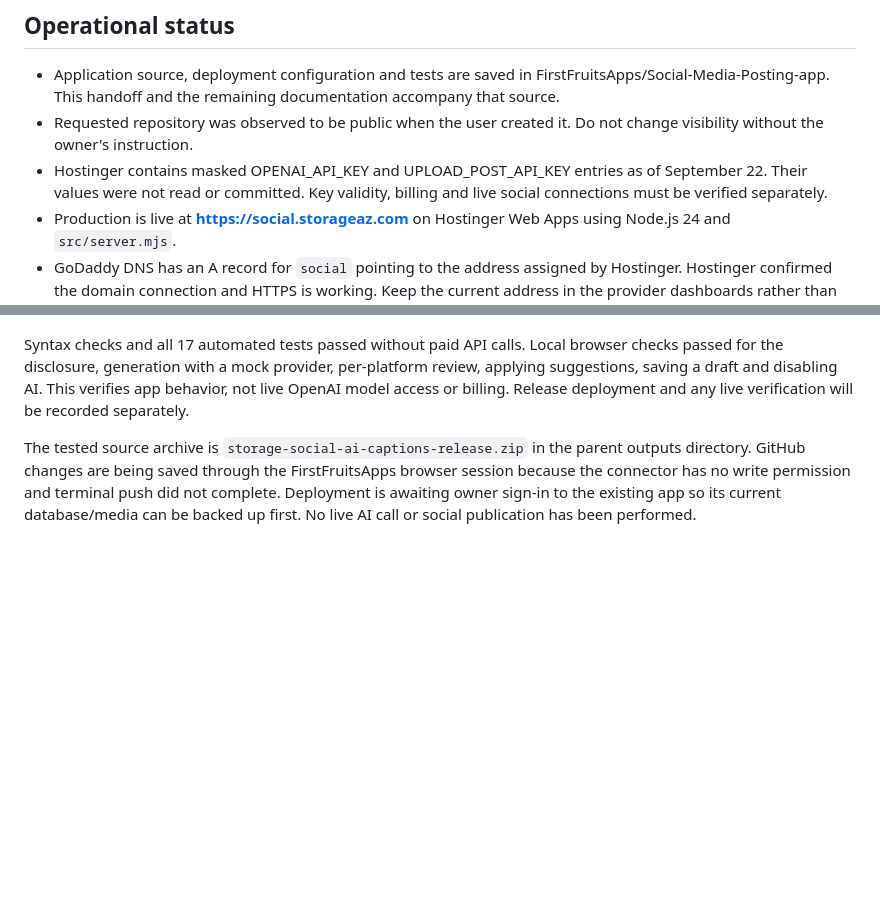
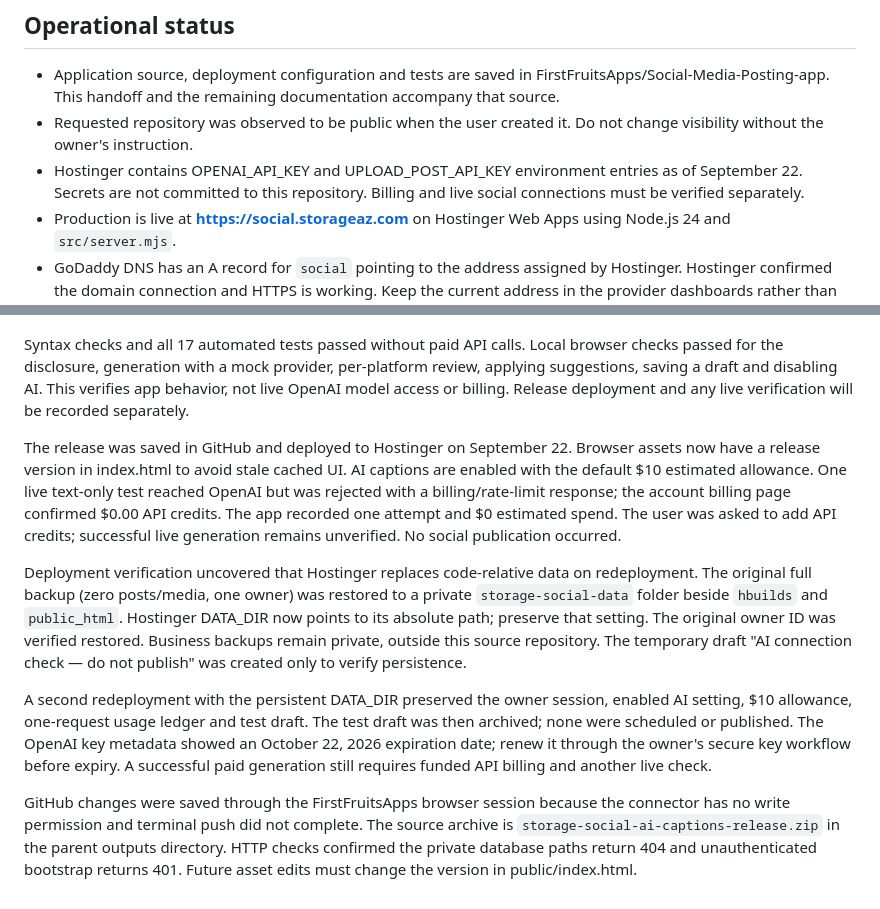
Before and after one commit to FirstFruitsApps/Social-Media-Posting-app, a Markdown page: docs/HANDOFF.md, 2 parts joined by grey strips. GitHub-like rendering; blank space fills up the shorter version.

Commit message:
Record production AI deployment and verified persistent storage

```diff
--- a/docs/HANDOFF.md
+++ b/docs/HANDOFF.md
@@ -18,7 +18,7 @@ Run `node scripts/check.mjs` and `node --test tests/*.test.mjs`. Automated integ
 
 - Application source, deployment configuration and tests are saved in FirstFruitsApps/Social-Media-Posting-app. This handoff and the remaining documentation accompany that source.
 - Requested repository was observed to be public when the user created it. Do not change visibility without the owner's instruction.
-- Hostinger contains masked OPENAI_API_KEY and UPLOAD_POST_API_KEY entries as of September 22. Their values were not read or committed. Key validity, billing and live social connections must be verified separately.
+- Hostinger contains OPENAI_API_KEY and UPLOAD_POST_API_KEY environment entries as of September 22. Secrets are not committed to this repository. Billing and live social connections must be verified separately.
 - Production is live at **https://social.storageaz.com** on Hostinger Web Apps using Node.js 24 and `src/server.mjs`.
 - GoDaddy DNS has an A record for `social` pointing to the address assigned by Hostinger. Hostinger confirmed the domain connection and HTTPS is working. Keep the current address in the provider dashboards rather than copying it into this public repository.
 - The owner account is configured. Its email and password are stored only in the hosting account and password manager and must never be committed to GitHub or copied into public documentation.
@@ -41,4 +41,10 @@ Optional server-side OpenAI captions are implemented with owner opt-in, a defaul
 
 Syntax checks and all 17 automated tests passed without paid API calls. Local browser checks passed for the disclosure, generation with a mock provider, per-platform review, applying suggestions, saving a draft and disabling AI. This verifies app behavior, not live OpenAI model access or billing. Release deployment and any live verification will be recorded separately.
 
-The tested source archive is `storage-social-ai-captions-release.zip` in the parent outputs directory. GitHub changes are being saved through the FirstFruitsApps browser session because the connector has no write permission and terminal push did not complete. Deployment is awaiting owner sign-in to the existing app so its current database/media can be backed up first. No live AI call or social publication has been performed.
+The release was saved in GitHub and deployed to Hostinger on September 22. Browser assets now have a release version in index.html to avoid stale cached UI. AI captions are enabled with the default $10 estimated allowance. One live text-only test reached OpenAI but was rejected with a billing/rate-limit response; the account billing page confirmed $0.00 API credits. The app recorded one attempt and $0 estimated spend. The user was asked to add API credits; successful live generation remains unverified. No social publication occurred.
+
+Deployment verification uncovered that Hostinger replaces code-relative data on redeployment. The original full backup (zero posts/media, one owner) was restored to a private `storage-social-data` folder beside `hbuilds` and `public_html`. Hostinger DATA_DIR now points to its absolute path; preserve that setting. The original owner ID was verified restored. Business backups remain private, outside this source repository. The temporary draft "AI connection check — do not publish" was created only to verify persistence.
+
+A second redeployment with the persistent DATA_DIR preserved the owner session, enabled AI setting, $10 allowance, one-request usage ledger and test draft. The test draft was then archived; none were scheduled or published. The OpenAI key metadata showed an October 22, 2026 expiration date; renew it through the owner's secure key workflow before expiry. A successful paid generation still requires funded API billing and another live check.
+
+GitHub changes were saved through the FirstFruitsApps browser session because the connector has no write permission and terminal push did not complete. The source archive is `storage-social-ai-captions-release.zip` in the parent outputs directory. HTTP checks confirmed the private database paths return 404 and unauthenticated bootstrap returns 401. Future asset edits must change the version in public/index.html.
```
Also changed, not shown: docs/DEPLOYMENT.md (+2 -0 lines).
